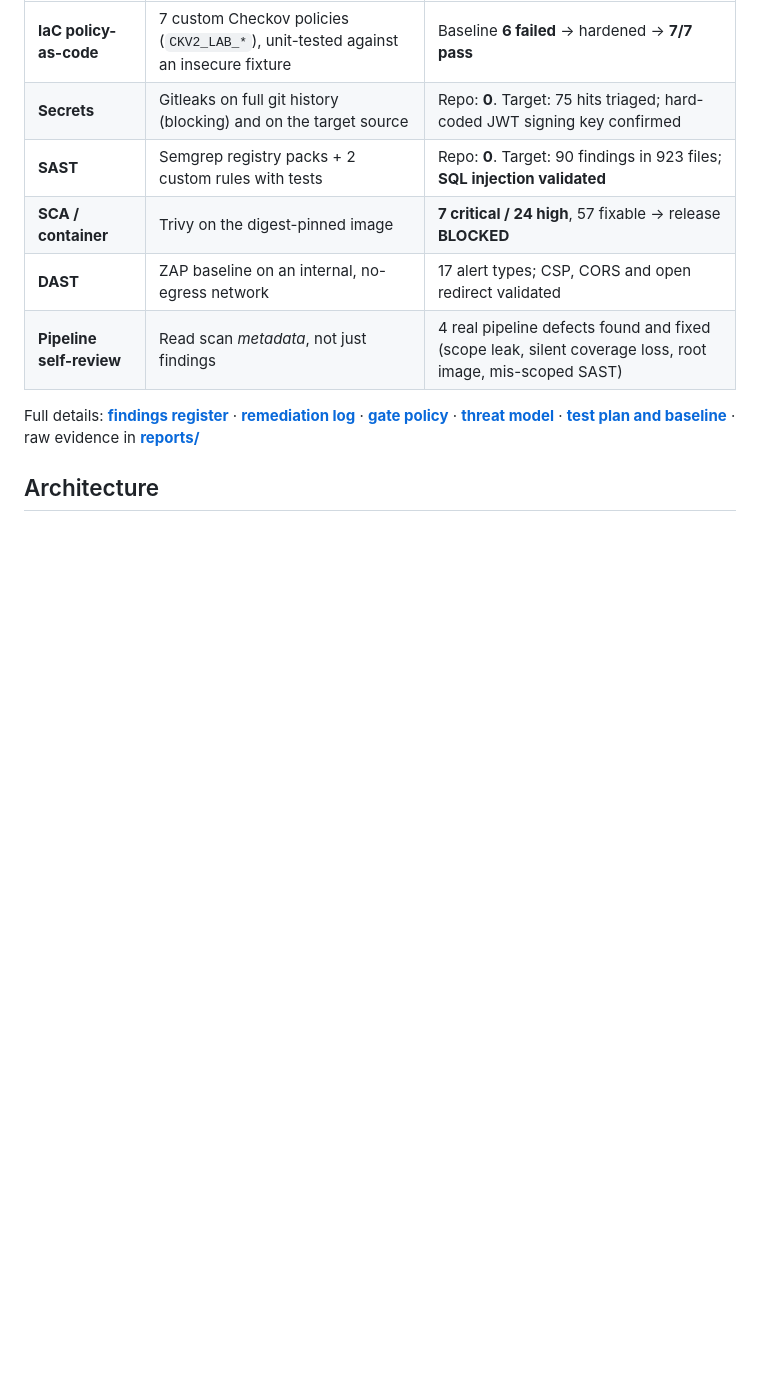
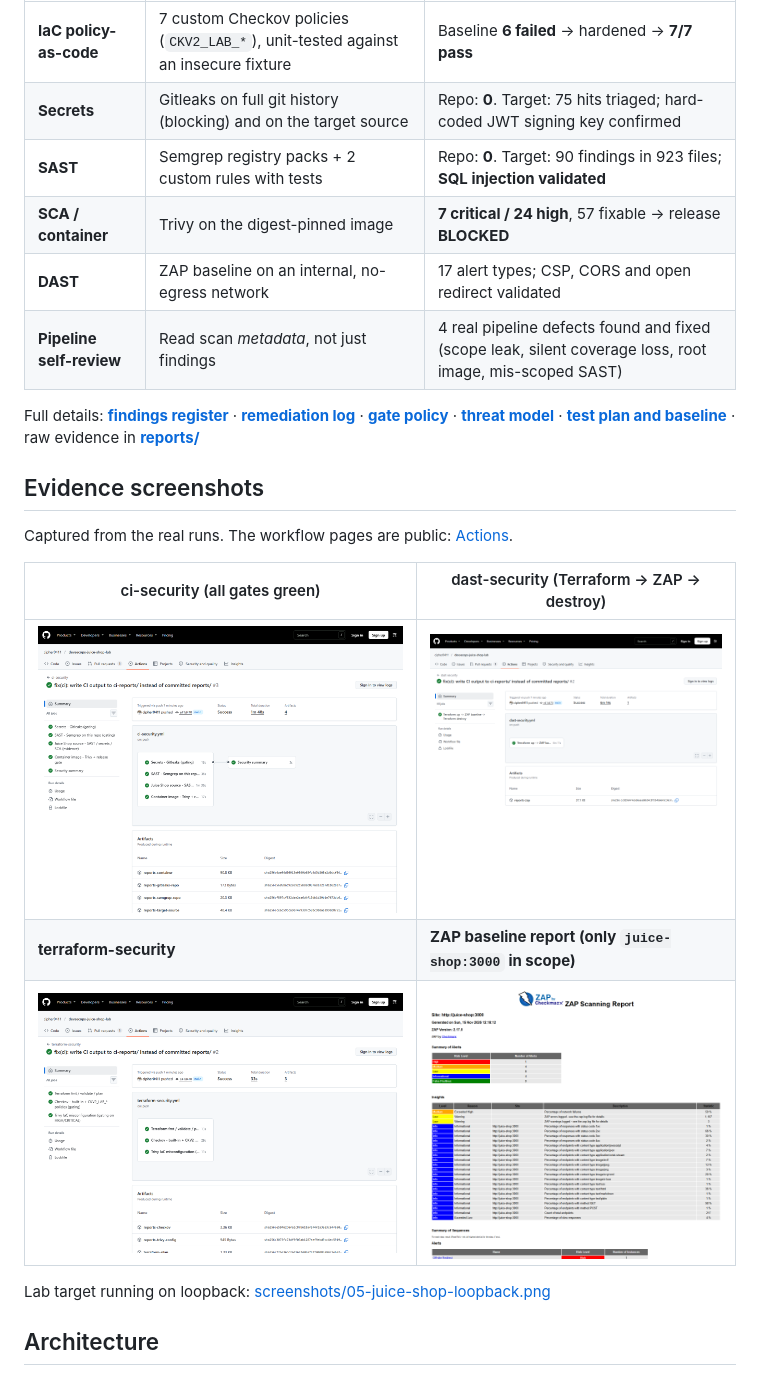
Before and after one commit to cipher0411/devsecops-juice-shop-lab, a Markdown page: README.md, the part around the change. GitHub-like rendering; pictures changed too: screenshots/01-ci-security-run.png (added), screenshots/02-terraform-security-run.png (added), screenshots/03-dast-security-run.png (added); blank space fills up the shorter version.

Commit message:
docs: add screenshots of real workflow runs, ZAP report and lab target
Co-Authored-By: Claude Opus 5.5 <noreply@anthropic.com>

```diff
--- a/README.md
+++ b/README.md
@@ -35,6 +35,19 @@ Full details: **[findings register](docs/findings-register.md)** ·
 **[gate policy](docs/security-gate-policy.md)** ·
 **[threat model](docs/threat-model.md)** ·
 **[test plan and baseline](docs/test-plan.md)** · raw evidence in **[reports/](reports)**
+
+## Evidence screenshots
+
+Captured from the real runs. The workflow pages are public:
+[Actions](https://github.com/cipher0411/devsecops-juice-shop-lab/actions).
+
+| ci-security (all gates green) | dast-security (Terraform → ZAP → destroy) |
+|---|---|
+| ![ci-security run](screenshots/01-ci-security-run.png) | ![dast-security run](screenshots/03-dast-security-run.png) |
+| **terraform-security** | **ZAP baseline report (only `juice-shop:3000` in scope)** |
+| ![terraform-security run](screenshots/02-terraform-security-run.png) | ![ZAP report](screenshots/04-zap-baseline-report.png) |
+
+Lab target running on loopback: [screenshots/05-juice-shop-loopback.png](screenshots/05-juice-shop-loopback.png)
 
 ## Architecture
 
```
Also changed, not shown: docs/remediation-log.md (+5 -0 lines), screenshots/05-juice-shop-loopback.png (added), 1 other file.
